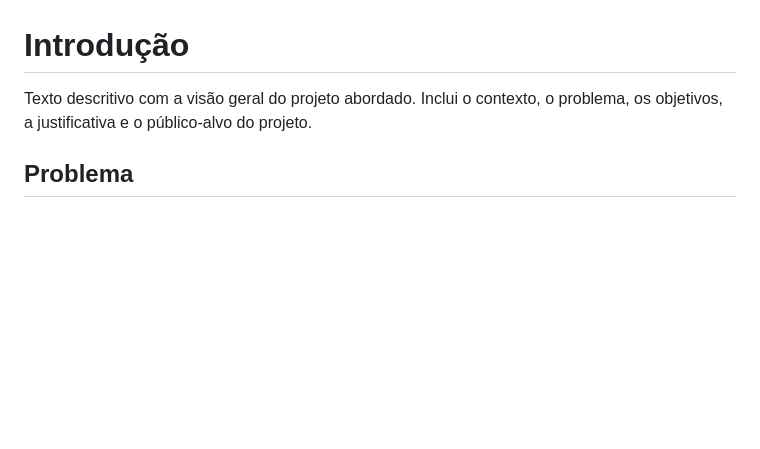
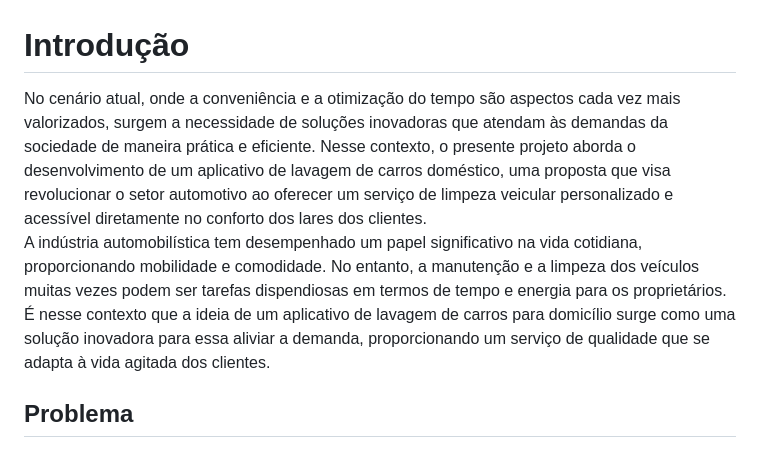
Before and after one commit to ICEI-PUC-Minas-PMV-ADS/pmv-ads-2023-2-e2-proj-int-t10-proj10_grupo04, a Markdown page: docs/01-Documentação de Contexto.md, the part around the change. Rendered like a GitHub page; blank space fills up the shorter version.

```diff
--- a/docs/01-Documentação de Contexto.md
+++ b/docs/01-Documentação de Contexto.md
@@ -1,6 +1,7 @@
 # Introdução
 
-Texto descritivo com a visão geral do projeto abordado. Inclui o contexto, o problema, os objetivos, a justificativa e o público-alvo do projeto.
+No cenário atual, onde a conveniência e a otimização do tempo são aspectos cada vez mais valorizados, surgem a necessidade de soluções inovadoras que atendam às demandas da sociedade de maneira prática e eficiente. Nesse contexto, o presente projeto aborda o desenvolvimento de um aplicativo de lavagem de carros doméstico, uma proposta que visa revolucionar o setor automotivo ao oferecer um serviço de limpeza veicular personalizado e acessível diretamente no conforto dos lares dos clientes.
+A indústria automobilística tem desempenhado um papel significativo na vida cotidiana, proporcionando mobilidade e comodidade. No entanto, a manutenção e a limpeza dos veículos muitas vezes podem ser tarefas dispendiosas em termos de tempo e energia para os proprietários. É nesse contexto que a ideia de um aplicativo de lavagem de carros para domicílio surge como uma solução inovadora para essa aliviar a demanda, proporcionando um serviço de qualidade que se adapta à vida agitada dos clientes.
 
 ## Problema
 O problema central que o projeto visa resolver é a falta de praticidade e tempo disponível para os proprietários de veículos realizarem a lavagem de seus carros de maneira regular. As lavagens convencionais excluem que os proprietários se desloquem até um local específico, o que pode ser incômodo e incompatível com suas agendas ocupadas. Além disso, as restrições de água em algumas regiões e a preocupação com o meio ambiente também são fatores que exigem uma abordagem mais sustentável e eficiente na limpeza veicular.
```
